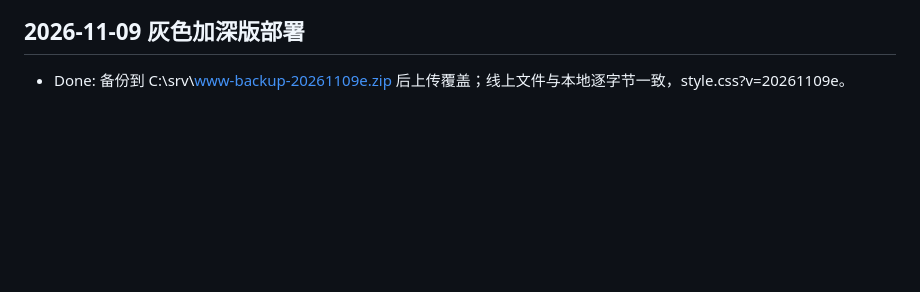
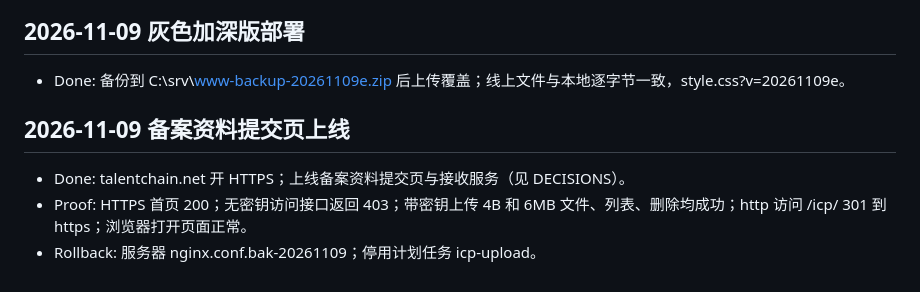
Before and after one commit to Chris00312/opc-workbench, a Markdown page: VIBELOG.md, the part around the change. Drawn GitHub-style; blank space fills up the shorter version.

```diff
--- a/VIBELOG.md
+++ b/VIBELOG.md
@@ -171,3 +171,8 @@ Rollback: b6f258c
 
 ## 2026-11-09 灰色加深版部署
 - Done: 备份到 C:\\srv\\www-backup-20261109e.zip 后上传覆盖；线上文件与本地逐字节一致，style.css?v=20261109e。
+
+## 2026-11-09 备案资料提交页上线
+- Done: talentchain.net 开 HTTPS；上线备案资料提交页与接收服务（见 DECISIONS）。
+- Proof: HTTPS 首页 200；无密钥访问接口返回 403；带密钥上传 4B 和 6MB 文件、列表、删除均成功；http 访问 /icp/ 301 到 https；浏览器打开页面正常。
+- Rollback: 服务器 nginx.conf.bak-20261109；停用计划任务 icp-upload。
```
Also changed, not shown: .codex-context/DECISIONS.md (+4 -0 lines), .codex-context/TODO.md (+2 -1 lines).
